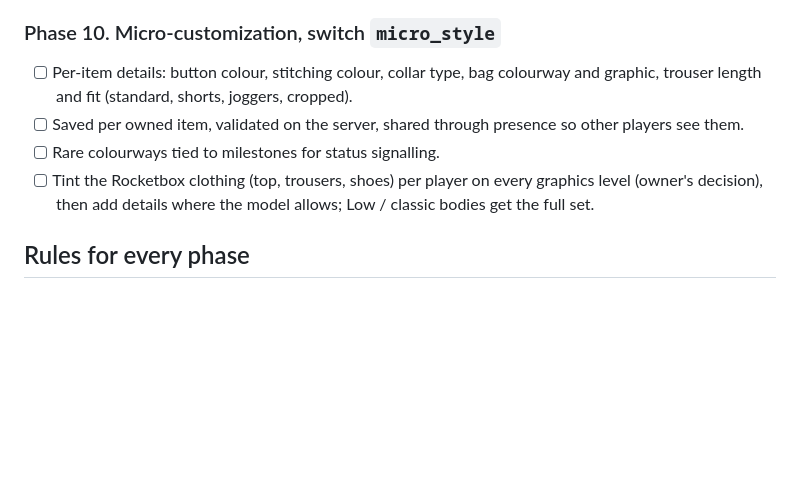
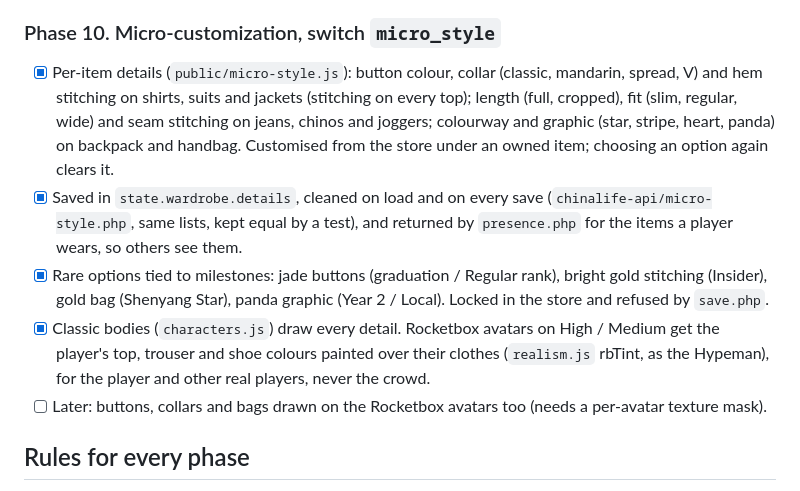
Before and after one commit to theglitzhub8/CHINA-LIFE, a Markdown page: docs/UNIVERSITY-YEARS-PLAN.md, the part around the change. Drawn GitHub-style; blank space fills up the shorter version.

Commit message:
Plan: Phase 10 micro-customization done
Co-Authored-By: Claude Opus 5.5 <noreply@anthropic.com>

```diff
--- a/docs/UNIVERSITY-YEARS-PLAN.md
+++ b/docs/UNIVERSITY-YEARS-PLAN.md
@@ -141,12 +141,18 @@ Every phase sits behind an admin switch (default OFF) so the live game is unchan
 - [x] Starter set reviewed: Everyday tee, Slim jeans and Canvas sneakers stay neat and are never locked.
 
 ### Phase 10. Micro-customization, switch `micro_style`
-- [ ] Per-item details: button colour, stitching colour, collar type, bag colourway and graphic, trouser length
-      and fit (standard, shorts, joggers, cropped).
-- [ ] Saved per owned item, validated on the server, shared through presence so other players see them.
-- [ ] Rare colourways tied to milestones for status signalling.
-- [ ] Tint the Rocketbox clothing (top, trousers, shoes) per player on every graphics level (owner's decision),
-      then add details where the model allows; Low / classic bodies get the full set.
+- [x] Per-item details (`public/micro-style.js`): button colour, collar (classic, mandarin, spread, V) and hem stitching
+      on shirts, suits and jackets (stitching on every top); length (full, cropped), fit (slim, regular, wide) and seam
+      stitching on jeans, chinos and joggers; colourway and graphic (star, stripe, heart, panda) on backpack and handbag.
+      Customised from the store under an owned item; choosing an option again clears it.
+- [x] Saved in `state.wardrobe.details`, cleaned on load and on every save (`chinalife-api/micro-style.php`, same lists,
+      kept equal by a test), and returned by `presence.php` for the items a player wears, so others see them.
+- [x] Rare options tied to milestones: jade buttons (graduation / Regular rank), bright gold stitching (Insider), gold bag
+      (Shenyang Star), panda graphic (Year 2 / Local). Locked in the store and refused by `save.php`.
+- [x] Classic bodies (`characters.js`) draw every detail. Rocketbox avatars on High / Medium get the player's top,
+      trouser and shoe colours painted over their clothes (`realism.js` rbTint, as the Hypeman), for the player and
+      other real players, never the crowd.
+- [ ] Later: buttons, collars and bags drawn on the Rocketbox avatars too (needs a per-avatar texture mask).
 
 ## Rules for every phase
 - Tests for every phase, `npm test` green before each commit, try it locally with `scripts/local-stack.mjs`.
```
